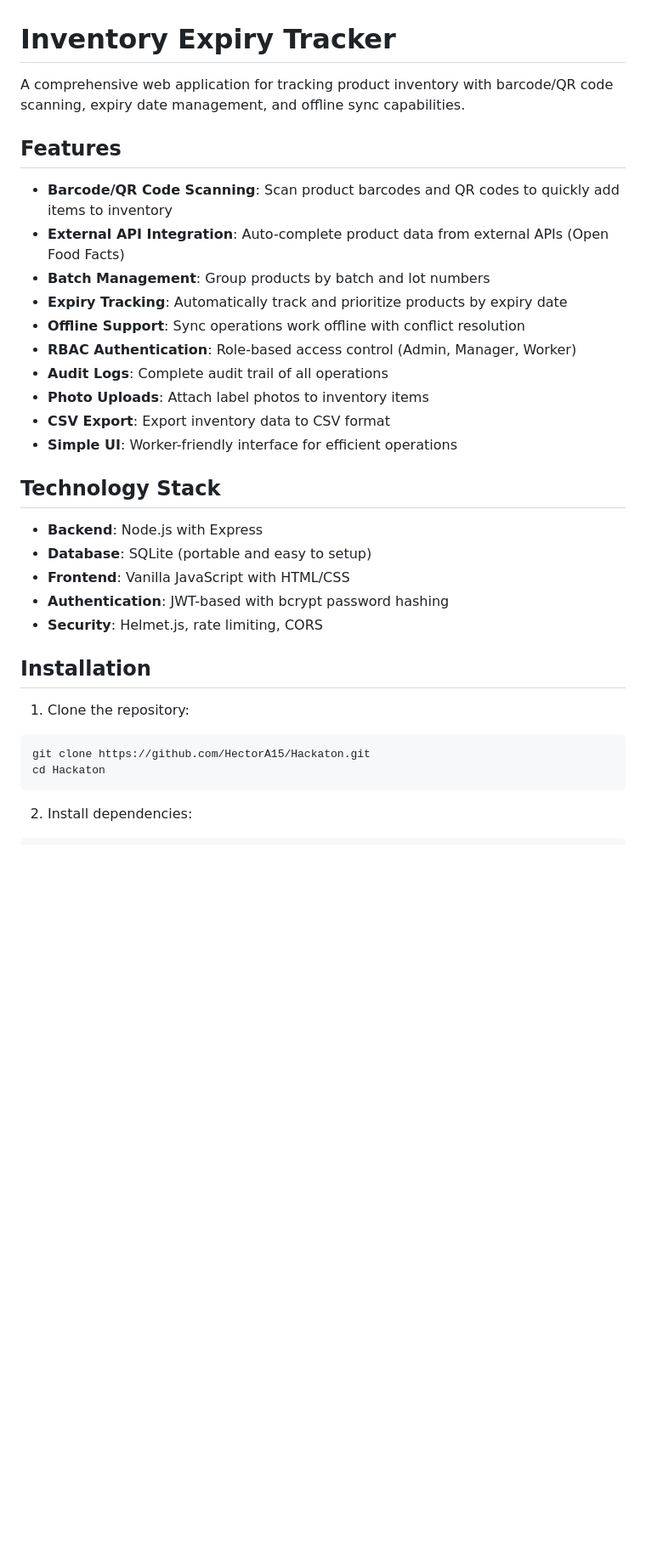
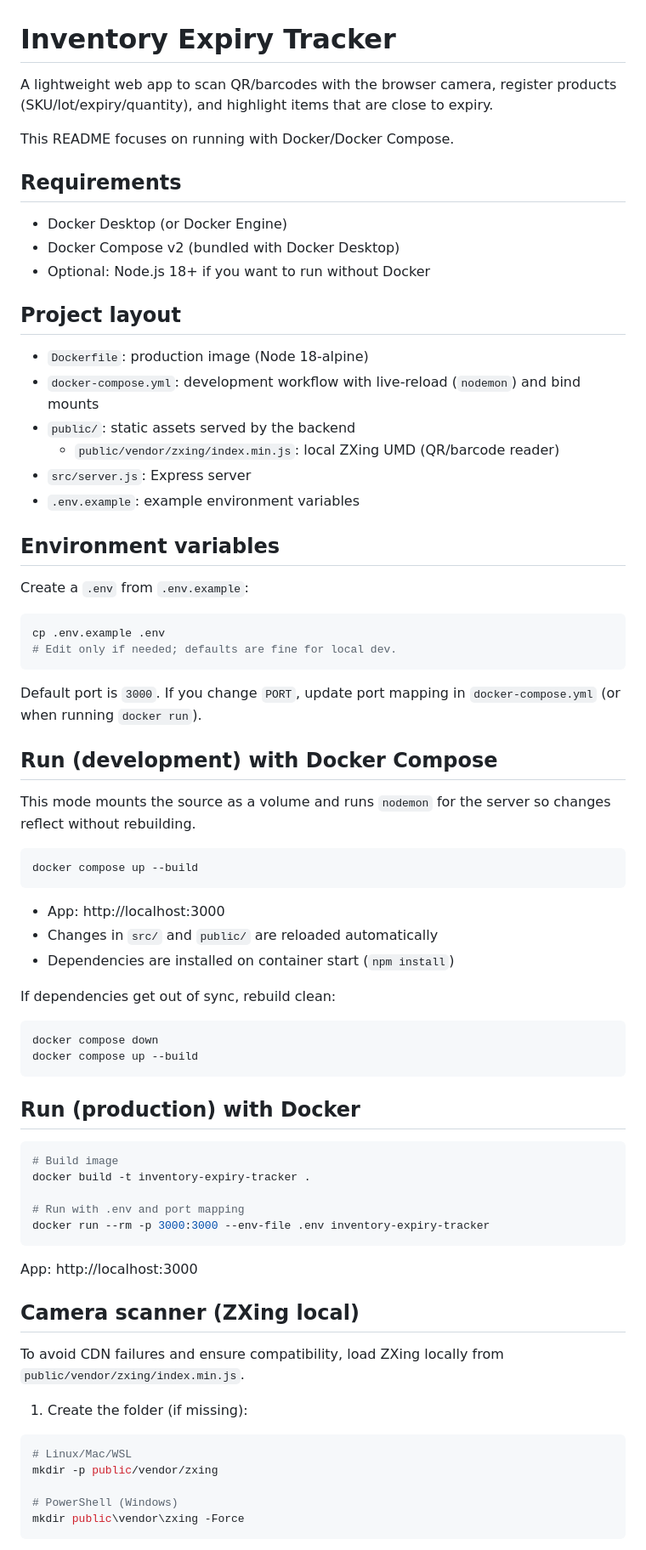
Before and after one commit to HectorA15/Hackaton, a Markdown page: README.md, the part around one of its changes. Shown at 85% size. GitHub-like rendering; blank space fills up the shorter version.

Commit message:
Update README.md with new content

````diff
--- a/README.md
+++ b/README.md
@@ -1,34 +1,76 @@
 # Inventory Expiry Tracker
 
-A comprehensive web application for tracking product inventory with barcode/QR code scanning, expiry date management, and offline sync capabilities.
+A lightweight web app to scan QR/barcodes with the browser camera, register products (SKU/lot/expiry/quantity), and highlight items that are close to expiry.
 
-## Features
+This README focuses on running with Docker/Docker Compose.
 
-- **Barcode/QR Code Scanning**: Scan product barcodes and QR codes to quickly add items to inventory
-- **External API Integration**: Auto-complete product data from external APIs (Open Food Facts)
-- **Batch Management**: Group products by batch and lot numbers
-- **Expiry Tracking**: Automatically track and prioritize products by expiry date
-- **Offline Support**: Sync operations work offline with conflict resolution
-- **RBAC Authentication**: Role-based access control (Admin, Manager, Worker)
-- **Audit Logs**: Complete audit trail of all operations
-- **Photo Uploads**: Attach label photos to inventory items
-- **CSV Export**: Export inventory data to CSV format
-- **Simple UI**: Worker-friendly interface for efficient operations
+## Requirements
 
-## Technology Stack
+- Docker Desktop (or Docker Engine)
+- Docker Compose v2 (bundled with Docker Desktop)
+- Optional: Node.js 18+ if you want to run without Docker
 
-- **Backend**: Node.js with Express
-- **Database**: SQLite (portable and easy to setup)
-- **Frontend**: Vanilla JavaScript with HTML/CSS
-- **Authentication**: JWT-based with bcrypt password hashing
-- **Security**: Helmet.js, rate limiting, CORS
+## Project layout
 
-## Installation
+- `Dockerfile`: production image (Node 18-alpine)
+- `docker-compose.yml`: development workflow with live-reload (`nodemon`) and bind mounts
+- `public/`: static assets served by the backend
+  - `public/vendor/zxing/index.min.js`: local ZXing UMD (QR/barcode reader)
+- `src/server.js`: Express server
+- `.env.example`: example environment variables
 
-1. Clone the repository:
+## Environment variables
+
+Create a `.env` from `.env.example`:
+
 ```bash
-git clone https://github.com/HectorA15/Hackaton.git
-cd Hackaton
+cp .env.example .env
+# Edit only if needed; defaults are fine for local dev.
 ```
 
-2. Install dependencies:
+Default port is `3000`. If you change `PORT`, update port mapping in `docker-compose.yml` (or when running `docker run`).
+
+## Run (development) with Docker Compose
+
+This mode mounts the source as a volume and runs `nodemon` for the server so changes reflect without rebuilding.
+
+```bash
+docker compose up --build
+```
+
+- App: http://localhost:3000
+- Changes in `src/` and `public/` are reloaded automatically
+- Dependencies are installed on container start (`npm install`)
+
+If dependencies get out of sync, rebuild clean:
+
+```bash
+docker compose down
+docker compose up --build
+```
+
+## Run (production) with Docker
+
+```bash
+# Build image
+docker build -t inventory-expiry-tracker .
+
+# Run with .env and port mapping
+docker run --rm -p 3000:3000 --env-file .env inventory-expiry-tracker
+```
+
+App: http://localhost:3000
+
+## Camera scanner (ZXing local)
+
+To avoid CDN failures and ensure compatibility, load ZXing locally from `public/vendor/zxing/index.min.js`.
+
+1) Create the folder (if missing):
+```bash
+# Linux/Mac/WSL
+mkdir -p public/vendor/zxing
+
+# PowerShell (Windows)
+mkdir public\vendor\zxing -Force
+```
+
````
Also changed, not shown: other parts of README.md (+47 -306 lines).
